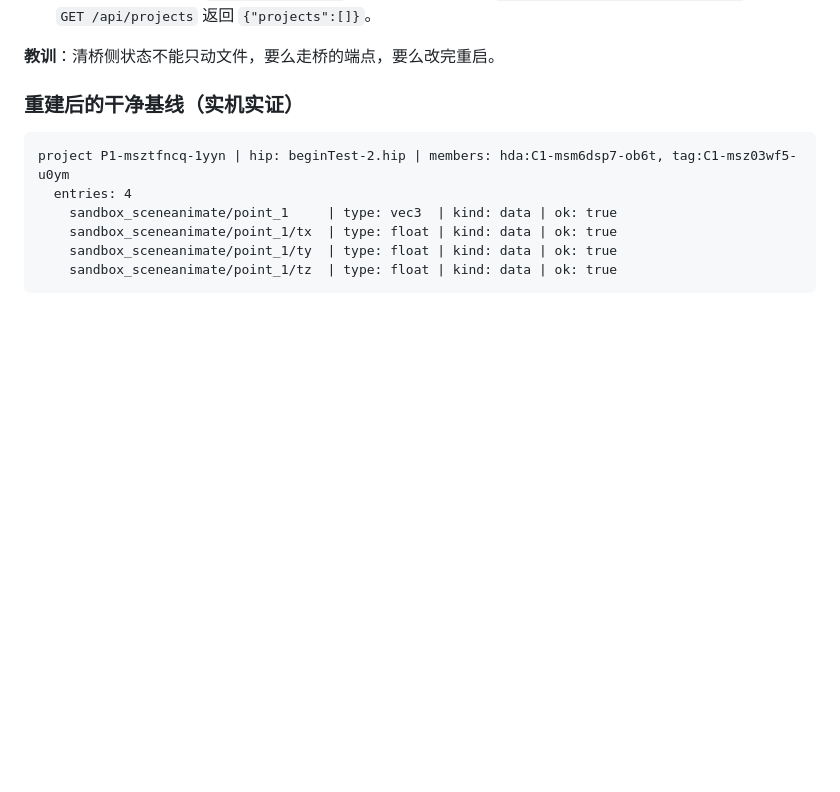
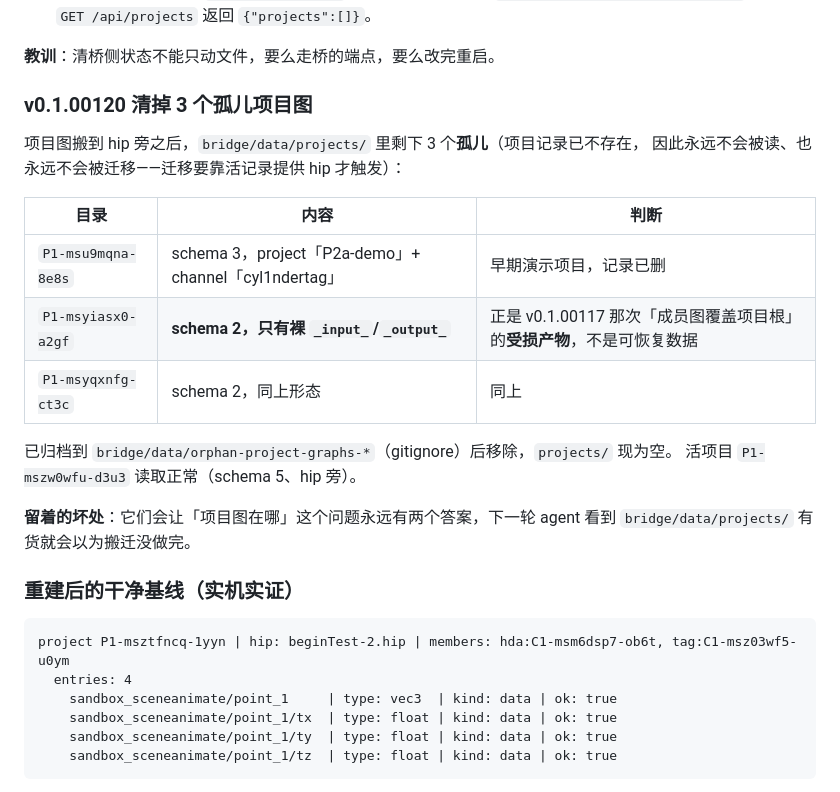
Before and after one commit to Sintaka/Cyl1nder, a Markdown page: devlog/in-progress.md, the part around the change. Rendered like a GitHub page; blank space fills up the shorter version.

Commit message:
chore: 清掉 bridge/data/projects 里 3 个孤儿项目图（项目记录已不存在）
项目图搬到 hip 旁之后，旧位置剩下 3 个孤儿：项目记录都已不存在，所以它们永远不会被读、
也永远不会被迁移（迁移要靠活记录提供 hip 才触发）。

- P1-msu9mqna-8e8s：schema 3，早期演示项目 P2a-demo
- P1-msyiasx0-a2gf：schema 2，只有裸 _input_/_output_ —— 正是 v0.1.00117 那次
  「成员图覆盖项目根」的受损产物，不是可恢复数据
- P1-msyqxnfg-ct3c：同上形态

已归档到 bridge/data/orphan-project-graphs-*（gitignore）后移除。活项目
P1-mszw0wfu-d3u3 读取正常（schema 5、hip 旁）。

留着的坏处是「项目图在哪」永远有两个答案：下一轮看到 bridge/data/projects/ 有货，
就会以为搬迁没做完。

```diff
--- a/devlog/in-progress.md
+++ b/devlog/in-progress.md
@@ -156,6 +156,23 @@ geo 线上的点**取白色**而非 `#ff6b6b`：同色点压在同色线上只
    走 `bridge_control.restart_bridge()` 重启后 `GET /api/projects` 返回 `{"projects":[]}`。
 
 **教训**：清桥侧状态不能只动文件，要么走桥的端点，要么改完重启。
+
+### v0.1.00120 清掉 3 个孤儿项目图
+
+项目图搬到 hip 旁之后，`bridge/data/projects/` 里剩下 3 个**孤儿**（项目记录已不存在，
+因此永远不会被读、也永远不会被迁移——迁移要靠活记录提供 hip 才触发）：
+
+| 目录 | 内容 | 判断 |
+|---|---|---|
+| `P1-msu9mqna-8e8s` | schema 3，project「P2a-demo」+ channel「cyl1ndertag」 | 早期演示项目，记录已删 |
+| `P1-msyiasx0-a2gf` | **schema 2，只有裸 `_input_`/`_output_`** | 正是 v0.1.00117 那次「成员图覆盖项目根」的**受损产物**，不是可恢复数据 |
+| `P1-msyqxnfg-ct3c` | schema 2，同上形态 | 同上 |
+
+已归档到 `bridge/data/orphan-project-graphs-*`（gitignore）后移除，`projects/` 现为空。
+活项目 `P1-mszw0wfu-d3u3` 读取正常（schema 5、hip 旁）。
+
+**留着的坏处**：它们会让「项目图在哪」这个问题永远有两个答案，下一轮 agent 看到
+`bridge/data/projects/` 有货就会以为搬迁没做完。
 
 ### 重建后的干净基线（实机实证）
 
```
